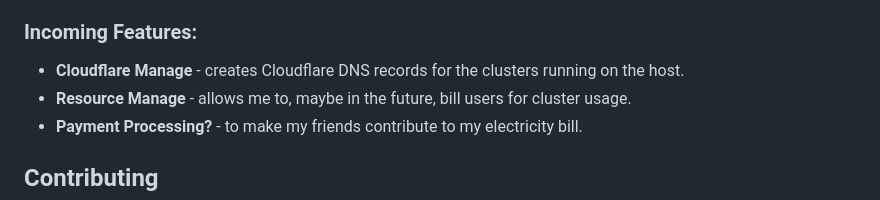
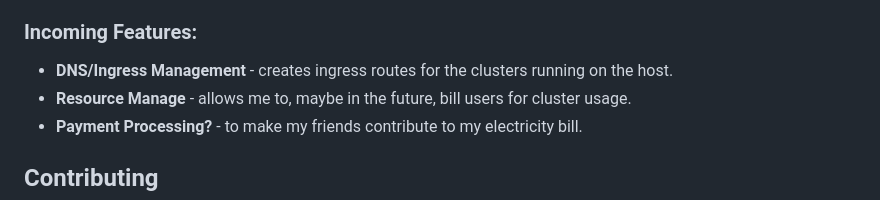
Before and after one commit to xelab04/KRaft, a Markdown page: README.md, the part around the change. GitHub-like rendering.

Commit message:
update readme to remove cf

```diff
--- a/README.md
+++ b/README.md
@@ -27,7 +27,7 @@ The application is made of a bunch of microservices, each taking care of some pa
 - **Database** - stores user details and the list of clusters.
 
 ### Incoming Features:
-- **Cloudflare Manage** - creates Cloudflare DNS records for the clusters running on the host.
+- **DNS/Ingress Management** - creates ingress routes for the clusters running on the host.
 - **Resource Manage** - allows me to, maybe in the future, bill users for cluster usage.
 - **Payment Processing?** - to make my friends contribute to my electricity bill.
 
```
